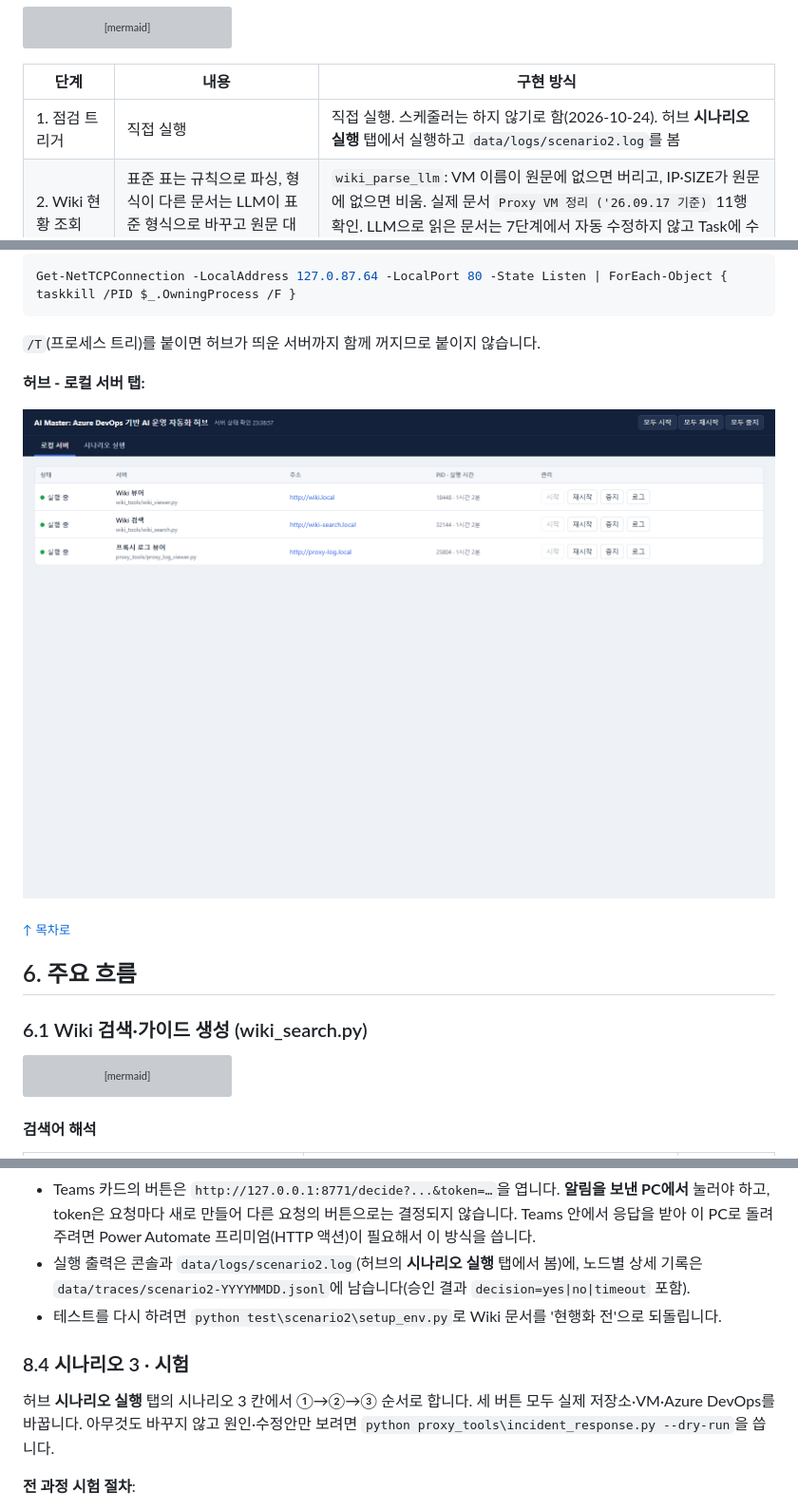
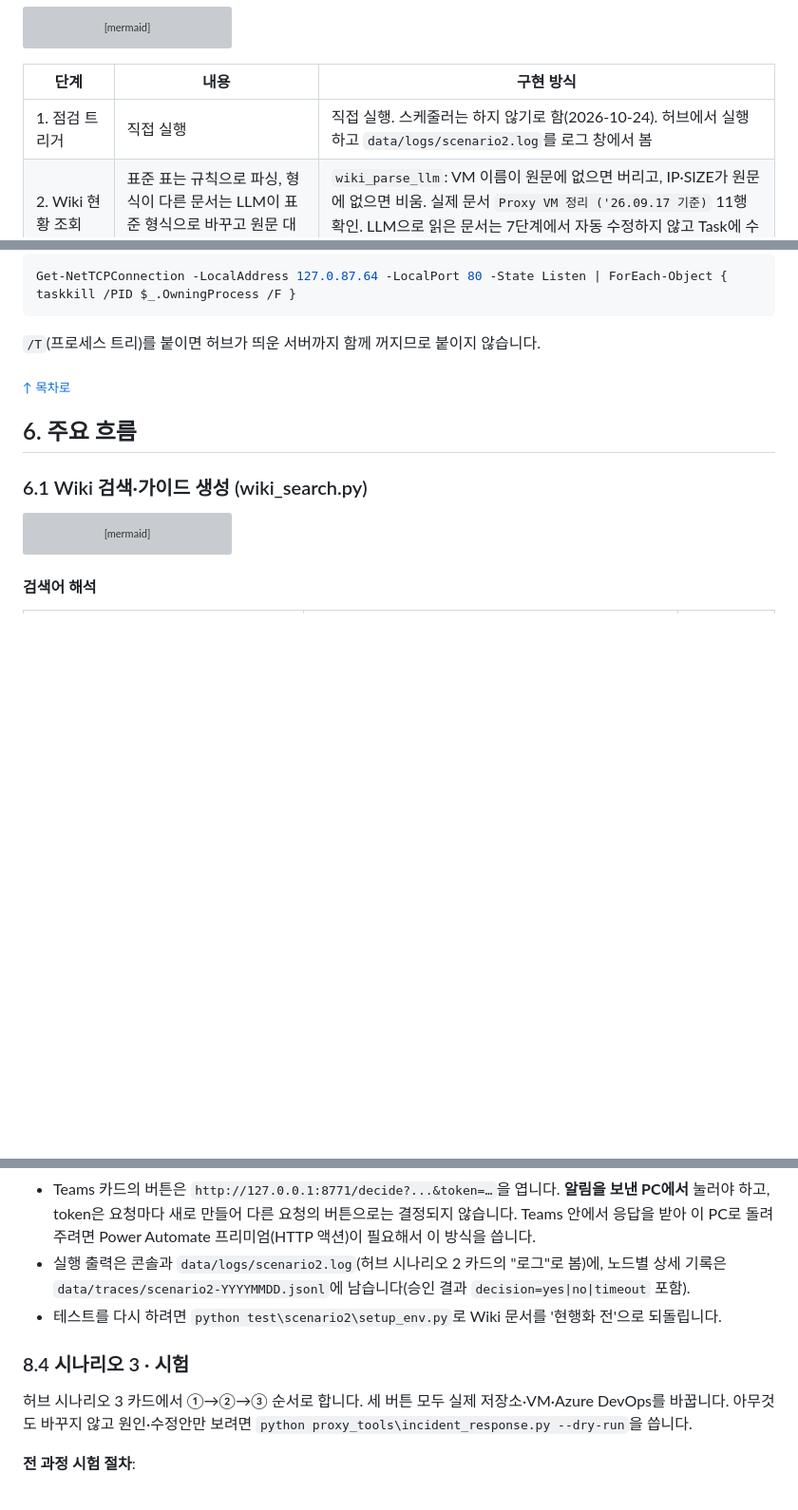
Before and after one commit to pcmola/ai-master, a Markdown page: README.md, 3 parts joined by grey strips. Shown at 95% size. GitHub-like rendering; pictures changed too: docs/images/hub-servers.png (deleted); blank space fills up the shorter version; grey boxes are pictures that could not be loaded.

````diff
--- a/README.md
+++ b/README.md
@@ -209,7 +209,7 @@ flowchart TD
 
 | 단계 | 내용 | 구현 방식 |
 |---|---|---|
-| 1. 점검 트리거 | 직접 실행 | 직접 실행. 스케줄러는 하지 않기로 함(2026-10-24). 허브 **시나리오 실행** 탭에서 실행하고 `data/logs/scenario2.log`를 봄 |
+| 1. 점검 트리거 | 직접 실행 | 직접 실행. 스케줄러는 하지 않기로 함(2026-10-24). 허브에서 실행하고 `data/logs/scenario2.log`를 로그 창에서 봄 |
 | 2. Wiki 현황 조회 | 표준 표는 규칙으로 파싱, 형식이 다른 문서는 LLM이 표준 형식으로 바꾸고 원문 대조로 검증 | `wiki_parse_llm`: VM 이름이 원문에 없으면 버리고, IP·SIZE가 원문에 없으면 비움. 실제 문서 `Proxy VM 정리 ('26.09.17 기준)` 11행 확인. LLM으로 읽은 문서는 7단계에서 자동 수정하지 않고 Task에 수동 반영 요청 |
 | 3. Azure VM 조회 | 이름 규칙(proxy·prxy·pxy)과 태그로 판별, IP·상태·SIZE·리전 수집 | 태그 `SCENARIO2_TAG`(기본 `role=proxy`)가 있으면 이름과 상관없이 대상, 없으면 이름 규칙으로 **프록시로 추정**. `SCENARIO2_EXCLUDE_TAG`(기본 `role=not-proxy`)는 뺌. 트레이스에 `by_tag`·`by_name` |
 | 4. 비교 분석 | 신규·삭제·IP·상태·SIZE 변경 규칙 비교, 중지된 VM은 ⚠ 이상 징후, 차이 없으면 종료(꺼진 VM이 있으면 이상 징후만 알림) | 테스트 문서면 정답(`data/scenario2/expected_diff.json`)과 자동 대조 |
@@ -938,10 +939,6 @@ Get-NetTCPConnection -LocalAddress 127.0.87.64 -LocalPort 80 -State Listen | For
 ```
 
 `/T`(프로세스 트리)를 붙이면 허브가 띄운 서버까지 함께 꺼지므로 붙이지 않습니다.
-
-**허브 - 로컬 서버 탭:**
-
-![허브 - 로컬 서버 탭](docs/images/hub-servers.png)
 
 <sub>[↑ 목차로](#목차)</sub>
 
@@ -1345,12 +1342,12 @@ python proxy_tools\proxy_status_sync.py --dry-run    # 읽기·비교·요약까
   - 끝나면 "Wiki 문서가 수정되었습니다. 열어 둔 문서 창은 새로고침(F5) 하세요"와 **수정된 Wiki 문서 열기**·**Task 열기** 버튼을 보여 줍니다.
   - 승인 화면·Teams 카드·Task에는 로컬 Wiki 뷰어 링크가 있습니다. 문서가 Azure DevOps Wiki에 push되어 있을 때만 그 링크도 붙습니다.
 - Teams 카드의 버튼은 `http://127.0.0.1:8771/decide?...&token=…`을 엽니다. **알림을 보낸 PC에서** 눌러야 하고, token은 요청마다 새로 만들어 다른 요청의 버튼으로는 결정되지 않습니다. Teams 안에서 응답을 받아 이 PC로 돌려주려면 Power Automate 프리미엄(HTTP 액션)이 필요해서 이 방식을 씁니다.
-- 실행 출력은 콘솔과 `data/logs/scenario2.log`(허브의 **시나리오 실행** 탭에서 봄)에, 노드별 상세 기록은 `data/traces/scenario2-YYYYMMDD.jsonl`에 남습니다(승인 결과 `decision=yes|no|timeout` 포함).
+- 실행 출력은 콘솔과 `data/logs/scenario2.log`(허브 시나리오 2 카드의 "로그"로 봄)에, 노드별 상세 기록은 `data/traces/scenario2-YYYYMMDD.jsonl`에 남습니다(승인 결과 `decision=yes|no|timeout` 포함).
 - 테스트를 다시 하려면 `python test\scenario2\setup_env.py`로 Wiki 문서를 '현행화 전'으로 되돌립니다.
 
 ### 8.4 시나리오 3 · 시험
 
-허브 **시나리오 실행** 탭의 시나리오 3 칸에서 ①→②→③ 순서로 합니다. 세 버튼 모두 실제 저장소·VM·Azure DevOps를 바꿉니다. 아무것도 바꾸지 않고 원인·수정안만 보려면 `python proxy_tools\incident_response.py --dry-run`을 씁니다.
+허브 시나리오 3 카드에서 ①→②→③ 순서로 합니다. 세 버튼 모두 실제 저장소·VM·Azure DevOps를 바꿉니다. 아무것도 바꾸지 않고 원인·수정안만 보려면 `python proxy_tools\incident_response.py --dry-run`을 씁니다.
 
 **전 과정 시험 절차**:
   1. 장애 종류를 고르고 **장애 재현**: proxy-config에 잘못된 설정을 커밋·push하고 wjy-proxy01에 배포한 뒤 시험 트래픽을 보냄(`proxy_fault_inject.py apply <종류> --push --deploy wjy-proxy01`). 종류는 허용 도메인 오타(`whitelist-typo`), 허용 클라이언트 IP 오타(`client-acl-typo`), 잘못된 DNS 서버(`bad-dns`).
````
Also changed, not shown: other parts of README.md (+18 -17 lines), docs/images/hub-main.png (added), 2 other files.
